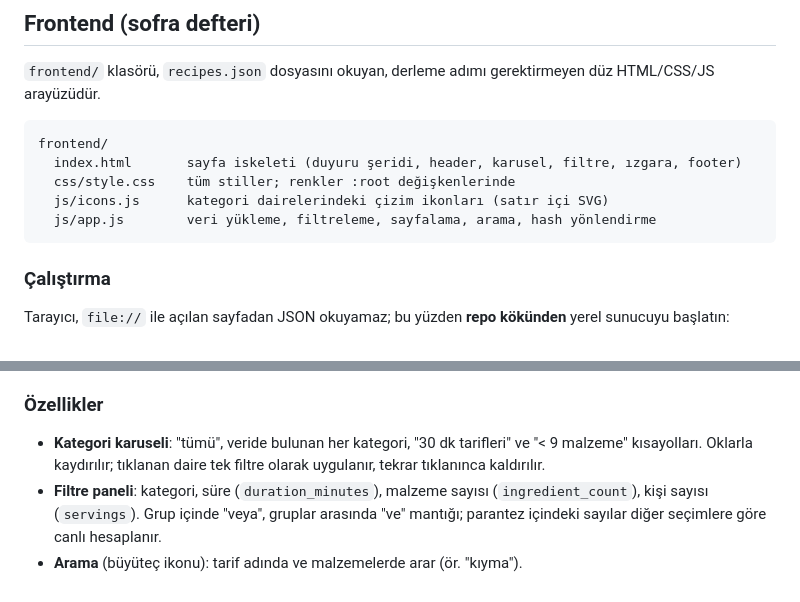
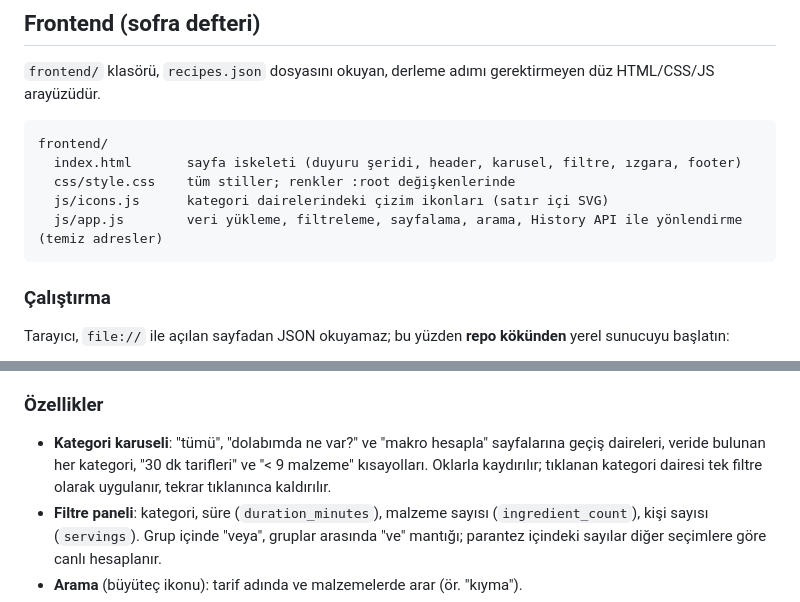
Before and after one commit to caglarsapmaz/sofradefteri, a Markdown page: docs/TEKNIK.md, 2 parts joined by grey strips. Drawn GitHub-style.

````diff
--- a/docs/TEKNIK.md
+++ b/docs/TEKNIK.md
@@ -54,7 +57,7 @@ frontend/
   index.html       sayfa iskeleti (duyuru şeridi, header, karusel, filtre, ızgara, footer)
   css/style.css    tüm stiller; renkler :root değişkenlerinde
   js/icons.js      kategori dairelerindeki çizim ikonları (satır içi SVG)
-  js/app.js        veri yükleme, filtreleme, sayfalama, arama, hash yönlendirme
+  js/app.js        veri yükleme, filtreleme, sayfalama, arama, History API ile yönlendirme (temiz adresler)
 ```
 
 ### Çalıştırma
@@ -76,7 +79,7 @@ Veriyi yenilemek için `backend` içinde `python main.py --category hepsi --limi
 
 ### Özellikler
 
-- **Kategori karuseli**: "tümü", veride bulunan her kategori, "30 dk tarifleri" ve "< 9 malzeme" kısayolları. Oklarla kaydırılır; tıklanan daire tek filtre olarak uygulanır, tekrar tıklanınca kaldırılır.
+- **Kategori karuseli**: "tümü", "dolabımda ne var?" ve "makro hesapla" sayfalarına geçiş daireleri, veride bulunan her kategori, "30 dk tarifleri" ve "< 9 malzeme" kısayolları. Oklarla kaydırılır; tıklanan kategori dairesi tek filtre olarak uygulanır, tekrar tıklanınca kaldırılır.
 - **Filtre paneli**: kategori, süre (`duration_minutes`), malzeme sayısı (`ingredient_count`), kişi sayısı (`servings`). Grup içinde "veya", gruplar arasında "ve" mantığı; parantez içindeki sayılar diğer seçimlere göre canlı hesaplanır.
 - **Arama** (büyüteç ikonu): tarif adında ve malzemelerde arar (ör. "kıyma").
 - **Sayfalama**: sayfa başına 12 tarif.
````
Also changed, not shown: other parts of docs/TEKNIK.md (+34 -17 lines).
